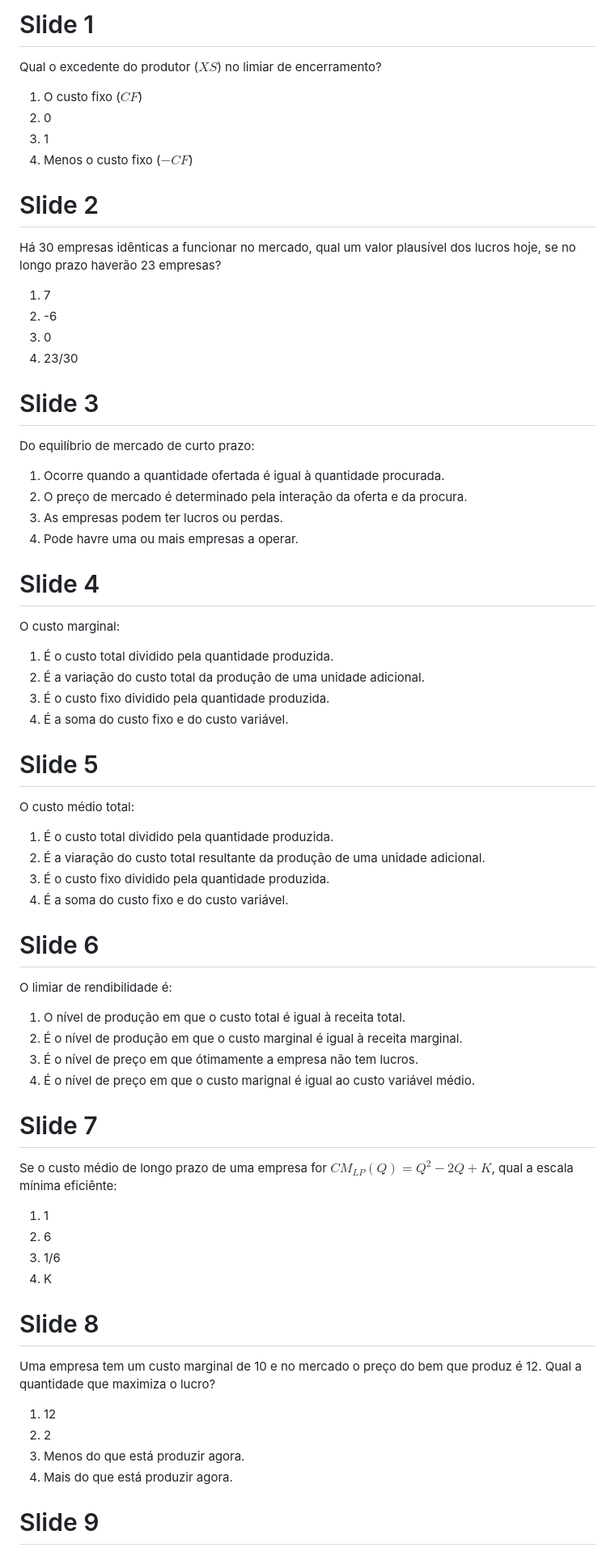
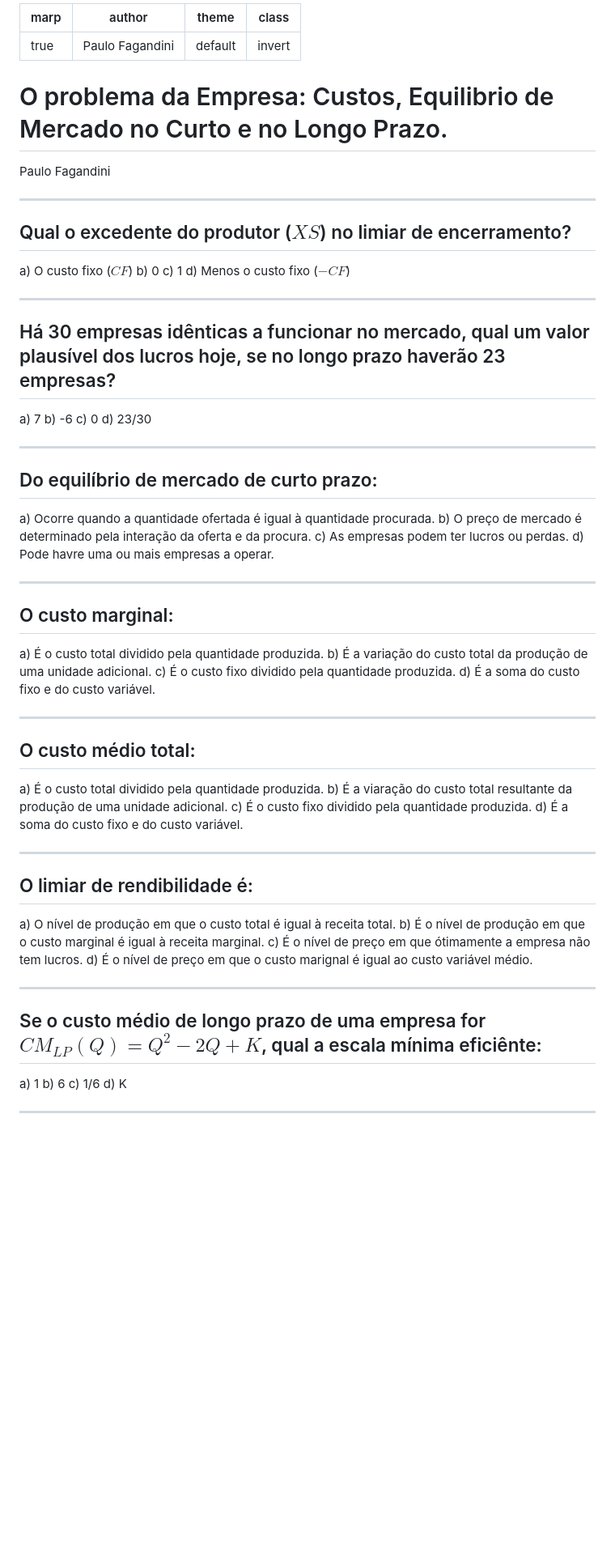
Before and after one commit to pfagandini/iscal_microeconomia, a Markdown page: Escolhas Multiplas/cap3A.md, the part around the change printed below. Shown: that part at 81% size. Drawn GitHub-style; blank space fills up the shorter version.

Commit message:
turn to slides

```diff
--- a/Escolhas Multiplas/cap3A.md
+++ b/Escolhas Multiplas/cap3A.md
@@ -1,67 +1,69 @@
-# Slide 1
+---
+marp: true
+author: Paulo Fagandini
+theme : default
+class: invert
+---
 
-Qual o excedente do produtor ($XS$) no limiar de encerramento?
-1) O custo fixo ($CF$)
-2) 0
-3) 1
-4) Menos o custo fixo ($-CF$)
+# O problema da Empresa: Custos, Equilibrio de Mercado no Curto e no Longo Prazo.
+Paulo Fagandini
 
-# Slide 2
+---
 
-Há 30 empresas idênticas a funcionar no mercado, qual um valor plausível dos lucros hoje, se no longo prazo haverão 23 empresas?
-1) 7
-2) -6
-3) 0
-4) 23/30
+## Qual o excedente do produtor ($XS$) no limiar de encerramento?
+a) O custo fixo ($CF$)
+b) 0
+c) 1
+d) Menos o custo fixo ($-CF$)
 
-# Slide 3
+---
 
-Do equilíbrio de mercado de curto prazo:
+## Há 30 empresas idênticas a funcionar no mercado, qual um valor plausível dos lucros hoje, se no longo prazo haverão 23 empresas?
+a) 7
+b) -6
+c) 0
+d) 23/30
 
-1) Ocorre quando a quantidade ofertada é igual à quantidade procurada.
-2) O preço de mercado é determinado pela interação da oferta e da procura.
-3) As empresas podem ter lucros ou perdas.
-4) Pode havre uma ou mais empresas a operar.
+---
 
-# Slide 4
+## Do equilíbrio de mercado de curto prazo:
 
-O custo marginal:
-1) É o custo total dividido pela quantidade produzida.
-2) É a variação do custo total da produção de uma unidade adicional.
-3) É o custo fixo dividido pela quantidade produzida.
-4) É a soma do custo fixo e do custo variável.
+a) Ocorre quando a quantidade ofertada é igual à quantidade procurada.
+b) O preço de mercado é determinado pela interação da oferta e da procura.
+c) As empresas podem ter lucros ou perdas.
+d) Pode havre uma ou mais empresas a operar.
 
-# Slide 5
+---
 
-O custo médio total:
-1) É o custo total dividido pela quantidade produzida.
-2) É a viaração do custo total resultante da produção de uma unidade adicional.
-3) É o custo fixo dividido pela quantidade produzida.
-4) É a soma do custo fixo e do custo variável.
+## O custo marginal:
+a) É o custo total dividido pela quantidade produzida.
+b) É a variação do custo total da produção de uma unidade adicional.
+c) É o custo fixo dividido pela quantidade produzida.
+d) É a soma do custo fixo e do custo variável.
 
-# Slide 6
+---
 
-O limiar de rendibilidade é:
-1) O nível de produção em que o custo total é igual à receita total.
-2) É o nível de produção em que o custo marginal é igual à receita marginal.
-3) É o nível de preço em que ótimamente a empresa não tem lucros.
-4) É o nível de preço em que o custo marignal é igual ao custo variável médio.
+## O custo médio total:
+a) É o custo total dividido pela quantidade produzida.
+b) É a viaração do custo total resultante da produção de uma unidade adicional.
+c) É o custo fixo dividido pela quantidade produzida.
+d) É a soma do custo fixo e do custo variável.
 
-# Slide 7
+---
 
-Se o custo médio de longo prazo de uma empresa for $CM_{LP}(Q)=Q^2-2Q+K$, qual a escala mínima eficiênte:
-1) 1
-2) 6
-3) 1/6
-4) K
+## O limiar de rendibilidade é:
+a) O nível de produção em que o custo total é igual à receita total.
+b) É o nível de produção em que o custo marginal é igual à receita marginal.
+c) É o nível de preço em que ótimamente a empresa não tem lucros.
+d) É o nível de preço em que o custo marignal é igual ao custo variável médio.
 
-# Slide 8
+---
 
-Uma empresa tem um custo marginal de 10 e no mercado o preço do bem que produz é 12. Qual a quantidade que maximiza o lucro?
-1) 12
-2) 2
-3) Menos do que está produzir agora.
-4) Mais do que está produzir agora.
+## Se o custo médio de longo prazo de uma empresa for $CM_{LP}(Q)=Q^2-2Q+K$, qual a escala mínima eficiênte:
+a) 1
+b) 6
+c) 1/6
+d) K
 
-# Slide 9
+---
 
```
Also changed, not shown: other parts of Escolhas Multiplas/cap3A.md (+89 -41 lines).
